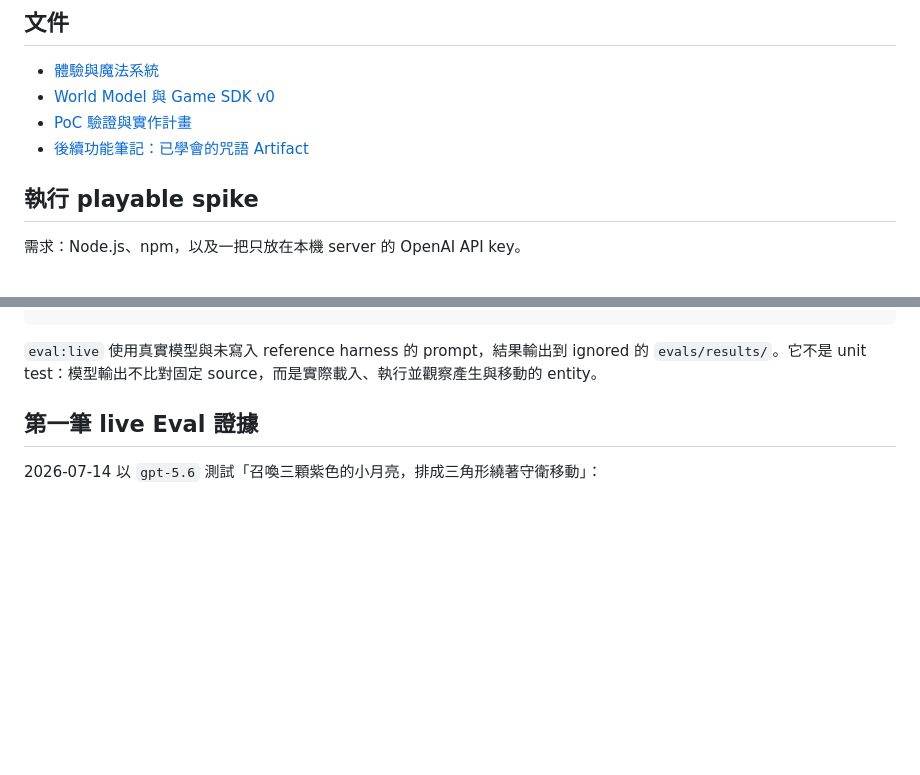
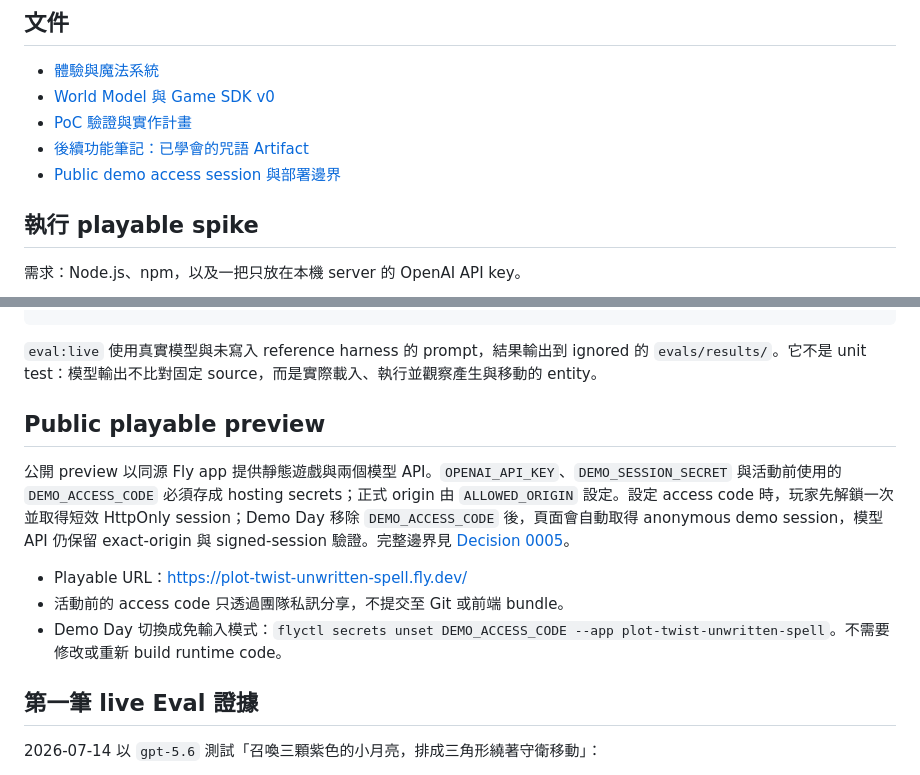
Before and after one commit to j0214ack/plot-twist, a Markdown page: pocs/the-unwritten-spell/README.md, 2 parts joined by grey strips. Drawn GitHub-style; blank space fills up the shorter version.

Commit message:
docs: document the public playable preview

````diff
--- a/pocs/the-unwritten-spell/README.md
+++ b/pocs/the-unwritten-spell/README.md
@@ -86,6 +86,7 @@
 - [World Model 與 Game SDK v0](game-sdk.md)
 - [PoC 驗證與實作計畫](validation-plan.md)
 - [後續功能筆記：已學會的咒語 Artifact](learned-spell-artifacts.md)
+- [Public demo access session 與部署邊界](decisions/0005-access-gated-public-demo.md)
 
 ## 執行 playable spike
 
@@ -109,6 +110,14 @@ npm run eval:live
 ```
 
 `eval:live` 使用真實模型與未寫入 reference harness 的 prompt，結果輸出到 ignored 的 `evals/results/`。它不是 unit test：模型輸出不比對固定 source，而是實際載入、執行並觀察產生與移動的 entity。
+
+## Public playable preview
+
+公開 preview 以同源 Fly app 提供靜態遊戲與兩個模型 API。`OPENAI_API_KEY`、`DEMO_SESSION_SECRET` 與活動前使用的 `DEMO_ACCESS_CODE` 必須存成 hosting secrets；正式 origin 由 `ALLOWED_ORIGIN` 設定。設定 access code 時，玩家先解鎖一次並取得短效 HttpOnly session；Demo Day 移除 `DEMO_ACCESS_CODE` 後，頁面會自動取得 anonymous demo session，模型 API 仍保留 exact-origin 與 signed-session 驗證。完整邊界見 [Decision 0005](decisions/0005-access-gated-public-demo.md)。
+
+- Playable URL：<https://plot-twist-unwritten-spell.fly.dev/>
+- 活動前的 access code 只透過團隊私訊分享，不提交至 Git 或前端 bundle。
+- Demo Day 切換成免輸入模式：`flyctl secrets unset DEMO_ACCESS_CODE --app plot-twist-unwritten-spell`。不需要修改或重新 build runtime code。
 
 ## 第一筆 live Eval 證據
 
````
